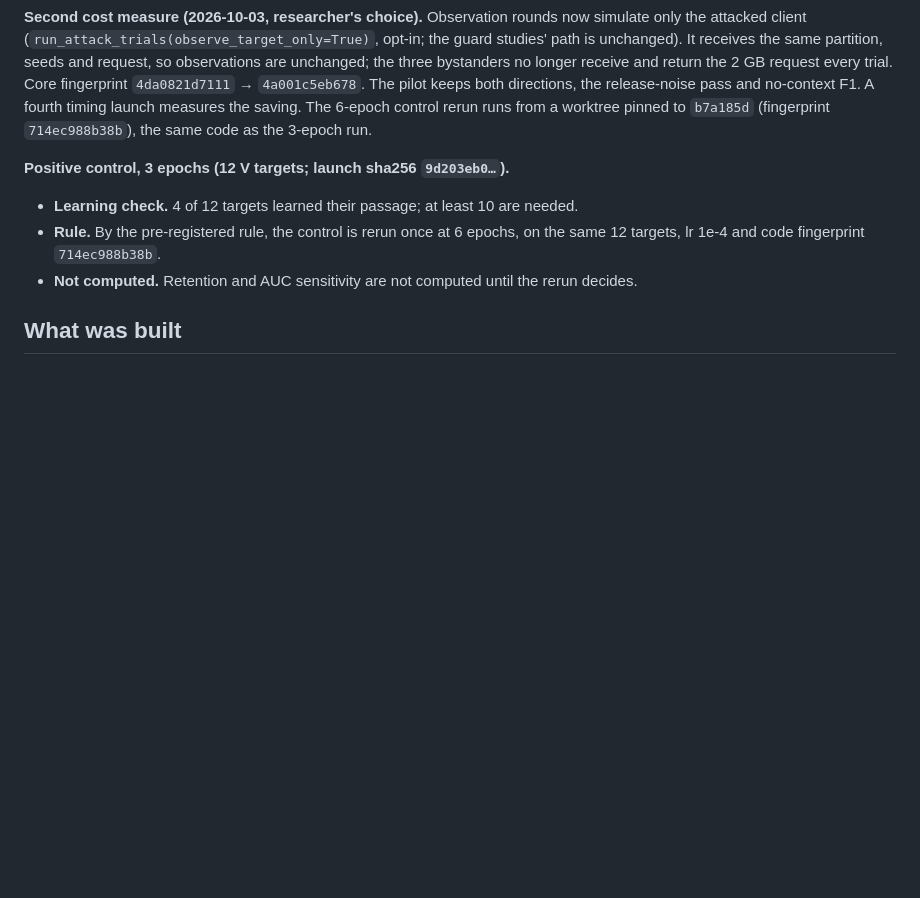
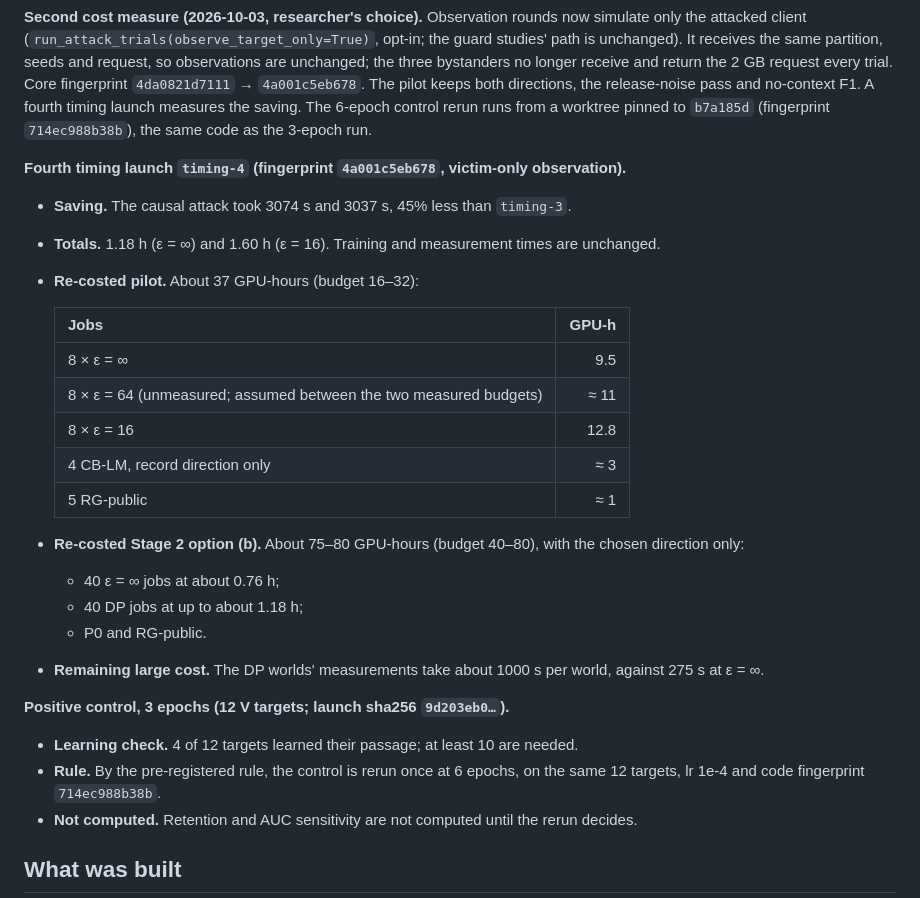
Before and after one commit to PeterTheMango/fl_llm_m_attack_experiments, a Markdown page: outputs/retrieval_grounded_fl_proposal_20260930/status.md, the part around the change. Drawn GitHub-style; blank space fills up the shorter version.

Commit message:
docs: grounded-FL timing-4 (victim-only observation: causal -45%; pilot ~37 GPU-h)

```diff
--- a/outputs/retrieval_grounded_fl_proposal_20260930/status.md
+++ b/outputs/retrieval_grounded_fl_proposal_20260930/status.md
@@ -82,6 +82,25 @@
 - **Totals.** 1.87 h (ε = ∞) and 2.30 h (ε = 16).
 
 **Second cost measure (2026-10-03, researcher's choice).** Observation rounds now simulate only the attacked client (`run_attack_trials(observe_target_only=True)`, opt-in; the guard studies' path is unchanged). It receives the same partition, seeds and request, so observations are unchanged; the three bystanders no longer receive and return the 2 GB request every trial. Core fingerprint `4da0821d7111` → `4a001c5eb678`. The pilot keeps both directions, the release-noise pass and no-context F1. A fourth timing launch measures the saving. The 6-epoch control rerun runs from a worktree pinned to `b7a185d` (fingerprint `714ec988b38b`), the same code as the 3-epoch run.
+
+**Fourth timing launch `timing-4` (fingerprint `4a001c5eb678`, victim-only observation).**
+- **Saving.** The causal attack took 3074 s and 3037 s, 45% less than `timing-3`.
+- **Totals.** 1.18 h (ε = ∞) and 1.60 h (ε = 16). Training and measurement times are unchanged.
+- **Re-costed pilot.** About 37 GPU-hours (budget 16–32):
+
+  | Jobs | GPU-h |
+  |---|---:|
+  | 8 × ε = ∞ | 9.5 |
+  | 8 × ε = 64 (unmeasured; assumed between the two measured budgets) | ≈ 11 |
+  | 8 × ε = 16 | 12.8 |
+  | 4 CB-LM, record direction only | ≈ 3 |
+  | 5 RG-public | ≈ 1 |
+
+- **Re-costed Stage 2 option (b).** About 75–80 GPU-hours (budget 40–80), with the chosen direction only:
+  - 40 ε = ∞ jobs at about 0.76 h;
+  - 40 DP jobs at up to about 1.18 h;
+  - P0 and RG-public.
+- **Remaining large cost.** The DP worlds' measurements take about 1000 s per world, against 275 s at ε = ∞.
 
 **Positive control, 3 epochs (12 V targets; launch sha256 `9d203eb0…`).**
 - **Learning check.** 4 of 12 targets learned their passage; at least 10 are needed.
```
